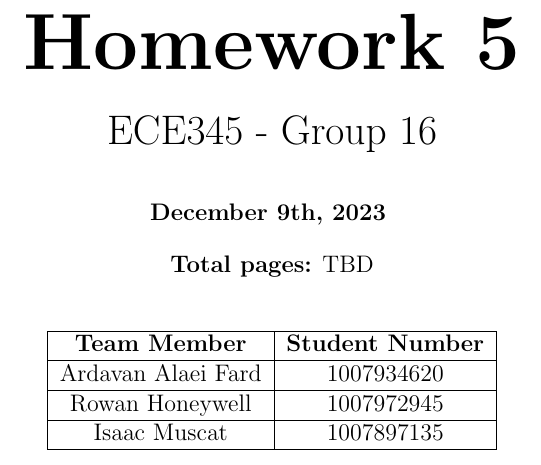
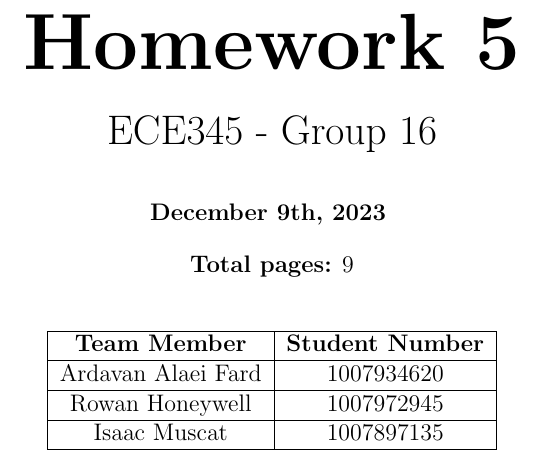
Before and after one commit to rowanhnwl/ECE345, a LaTeX problem sheet (hw/hw5/main.tex, which reads hw/hw5/title.tex): part of page 1 of 10, cut so that both start at the same text. Compiled offline with pdfLaTeX.

Commit message:
Changed the number of pages in the title page

```diff
--- a/hw/hw5/title.tex
+++ b/hw/hw5/title.tex
@@ -7,7 +7,7 @@
     \textbf{December 9th, 2023}
     \vspace{8pt}
 
-    \textbf{Total pages:} TBD
+    \textbf{Total pages:} 9
     \end{center}
 
     \begin{table}[!ht]
```
Also changed, not shown: hw/hw5/main.pdf.
